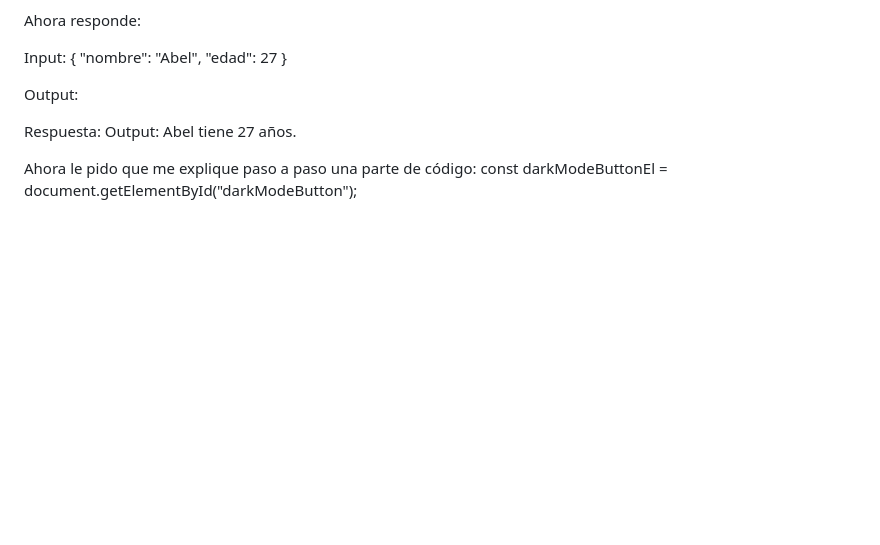
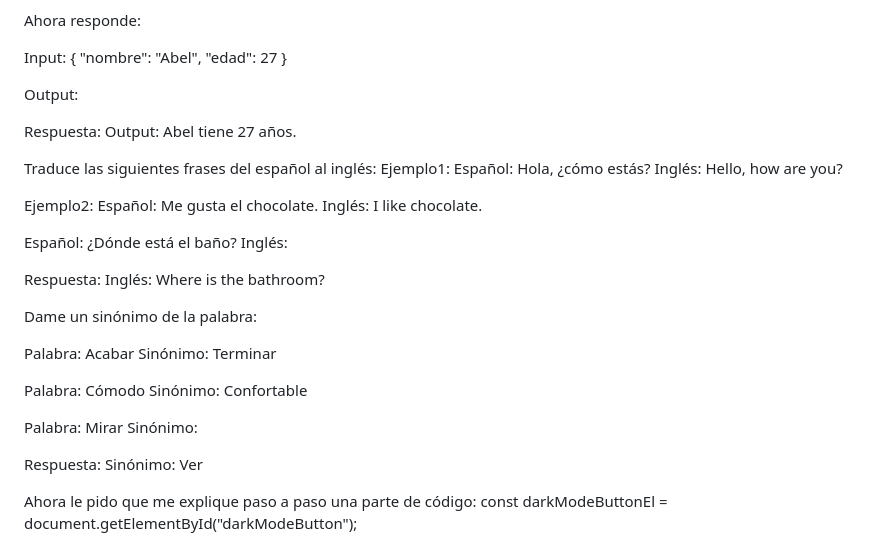
Before and after one commit to Nereag443/taskflow-project, a Markdown page: docs/ai/prompt-engineering.md, the part around one of its changes. Rendered like a GitHub page; blank space fills up the shorter version.

Commit message:
Añadidos ejemplos de prompts

```diff
--- a/docs/ai/prompt-engineering.md
+++ b/docs/ai/prompt-engineering.md
@@ -50,6 +47,40 @@ Input:
 Output:
 
 Respuesta: Output: Abel tiene 27 años.
+
+
+Traduce las siguientes frases del español al inglés:
+Ejemplo1:
+Español: Hola, ¿cómo estás?
+Inglés: Hello, how are you?
+
+Ejemplo2:
+Español: Me gusta el chocolate.
+Inglés: I like chocolate.
+
+Español: ¿Dónde está el baño?
+Inglés:
+
+Respuesta:
+Inglés: Where is the bathroom?
+
+
+
+Dame un sinónimo de la palabra:
+
+Palabra: Acabar
+Sinónimo: Terminar
+
+Palabra: Cómodo
+Sinónimo: Confortable
+
+Palabra: Mirar
+Sinónimo:
+
+Respuesta:
+Sinónimo: Ver
+
+
 
 Ahora le pido que me explique paso a paso una parte de código:
 const darkModeButtonEl = document.getElementById("darkModeButton");
```
Also changed, not shown: other parts of docs/ai/prompt-engineering.md (+114 -10 lines).
